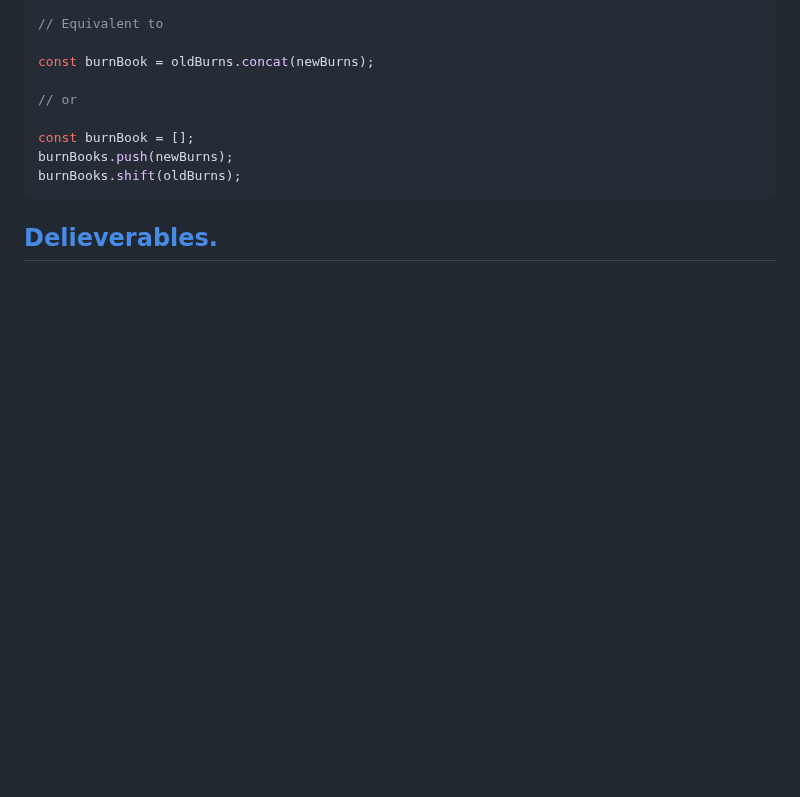
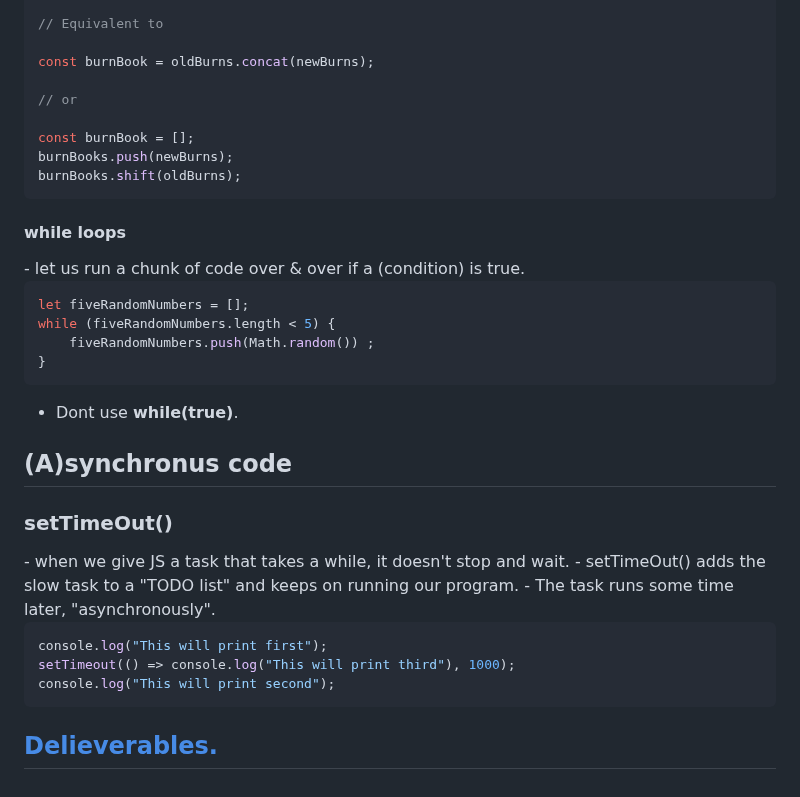
Before and after one commit to AymanAttili/Mastering-JavaScript-in-20-Days, a Markdown page: Day5.md, the part around the change. Rendered like a GitHub page; blank space fills up the shorter version.

````diff
--- a/Day5.md
+++ b/Day5.md
@@ -131,4 +131,29 @@ burnBooks.push(newBurns);
 burnBooks.shift(oldBurns);
 ```
 
+<h4>while loops</h4>
+- let us run a chunk of code over & over if a (condition) is true.
+
+```javascript
+let fiveRandomNumbers = [];
+while (fiveRandomNumbers.length < 5) {
+    fiveRandomNumbers.push(Math.random()) ;
+}
+```
+
+- Dont use **while(true)**.
+
+<h2>(A)synchronus code</h2>
+
+<h3>setTimeOut()</h3>
+- when we give JS a task that takes a while, it doesn't stop and wait.
+- setTimeOut() adds the slow task to a "TODO list" and keeps on running our program.
+- The task runs some time later, "asynchronously".
+
+```javascript
+console.log("This will print first");
+setTimeout(() => console.log("This will print third"), 1000);
+console.log("This will print second");
+```
+
 ## [Delieverables.](https://github.com/AymanAttili/Mastering-JavaScript-in-20-Days/blob/main/Delieverables/Day5.md)
````
